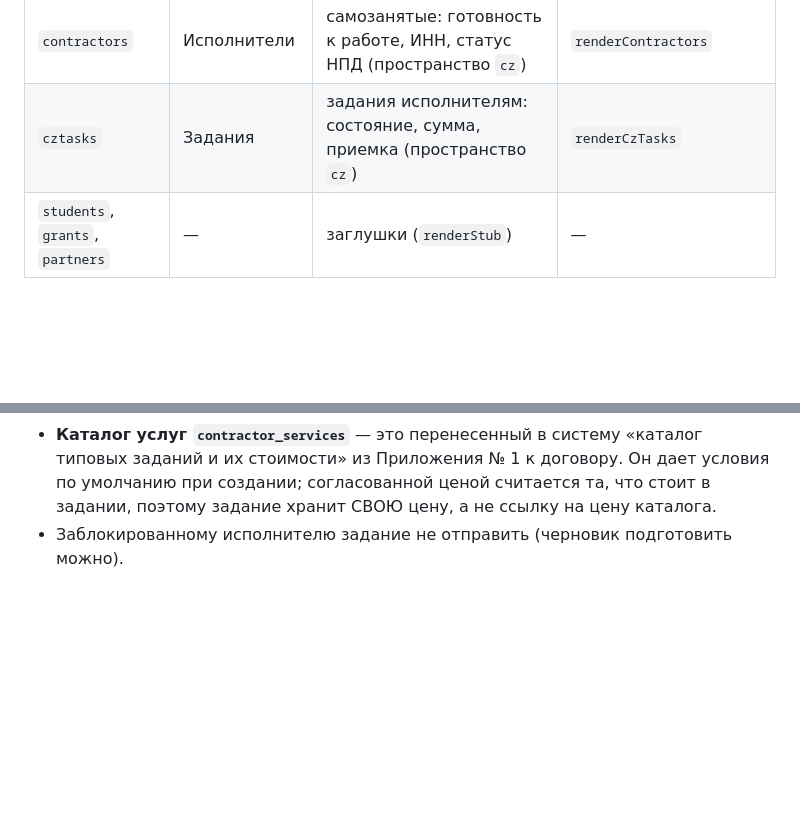
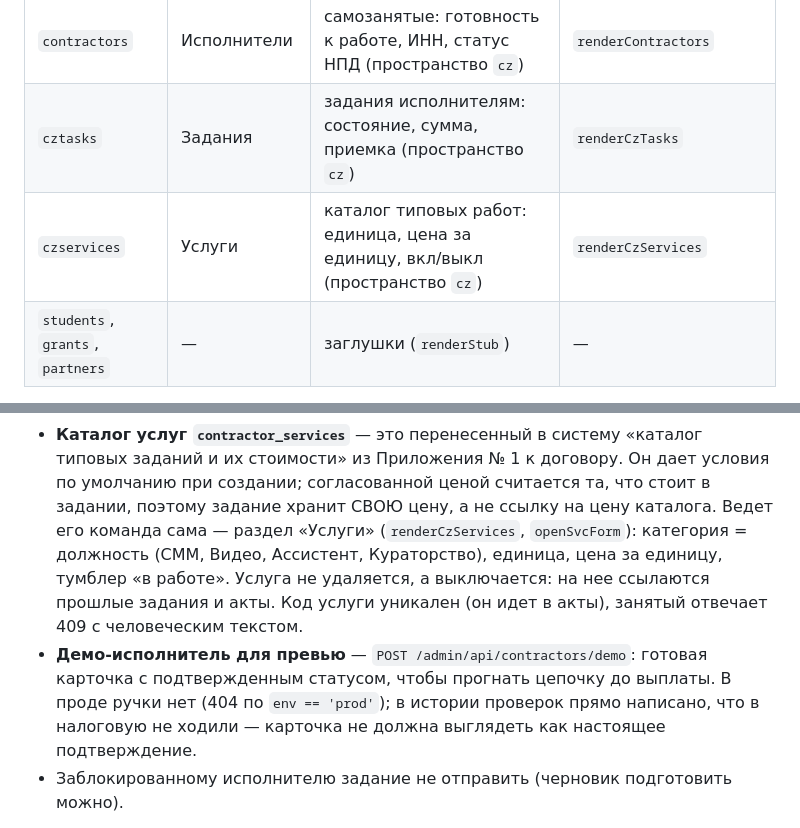
Before and after one commit to EastSideAi/crm_frontend, a Markdown page: CLAUDE.md, 2 parts joined by grey strips. GitHub-like rendering; blank space fills up the shorter version.

Commit message:
docs(crm): раздел «Услуги» и демо-исполнитель в карте репозитория
Refs: сообщение владельца в Телеграме от 2026-08-07
Operator: He0lw
Assisted-by: Claude Code (claude-opus-5)

```diff
--- a/CLAUDE.md
+++ b/CLAUDE.md
@@ -68,6 +68,7 @@ CRM выглядит ровно как раньше. **Текущее прост
 | `team` | Команда | пользователи + смена ролей | `renderTeam` |
 | `contractors` | Исполнители | самозанятые: готовность к работе, ИНН, статус НПД (пространство `cz`) | `renderContractors` |
 | `cztasks` | Задания | задания исполнителям: состояние, сумма, приемка (пространство `cz`) | `renderCzTasks` |
+| `czservices` | Услуги | каталог типовых работ: единица, цена за единицу, вкл/выкл (пространство `cz`) | `renderCzServices` |
 | `students`, `grants`, `partners` | — | заглушки (`renderStub`) | — |
 
 Доступ к разделам целиком определяется `caps` роли, не отдельными флагами.
@@ -337,7 +338,15 @@ CRM — свой плоский язык, отдельный от платфор
 - **Каталог услуг `contractor_services`** — это перенесенный в систему «каталог типовых
   заданий и их стоимости» из Приложения № 1 к договору. Он дает условия по умолчанию
   при создании; согласованной ценой считается та, что стоит в задании, поэтому задание
-  хранит СВОЮ цену, а не ссылку на цену каталога.
+  хранит СВОЮ цену, а не ссылку на цену каталога. Ведет его команда сама — раздел
+  «Услуги» (`renderCzServices`, `openSvcForm`): категория = должность (СММ, Видео,
+  Ассистент, Кураторство), единица, цена за единицу, тумблер «в работе». Услуга не
+  удаляется, а выключается: на нее ссылаются прошлые задания и акты. Код услуги
+  уникален (он идет в акты), занятый отвечает 409 с человеческим текстом.
+- **Демо-исполнитель для превью** — `POST /admin/api/contractors/demo`: готовая карточка
+  с подтвержденным статусом, чтобы прогнать цепочку до выплаты. В проде ручки нет
+  (404 по `env == 'prod'`); в истории проверок прямо написано, что в налоговую не
+  ходили — карточка не должна выглядеть как настоящее подтверждение.
 - Заблокированному исполнителю задание не отправить (черновик подготовить можно).
 
 **Модуль живет в отдельном пространстве `cz`, а не пунктом в общем меню** (решение
```
